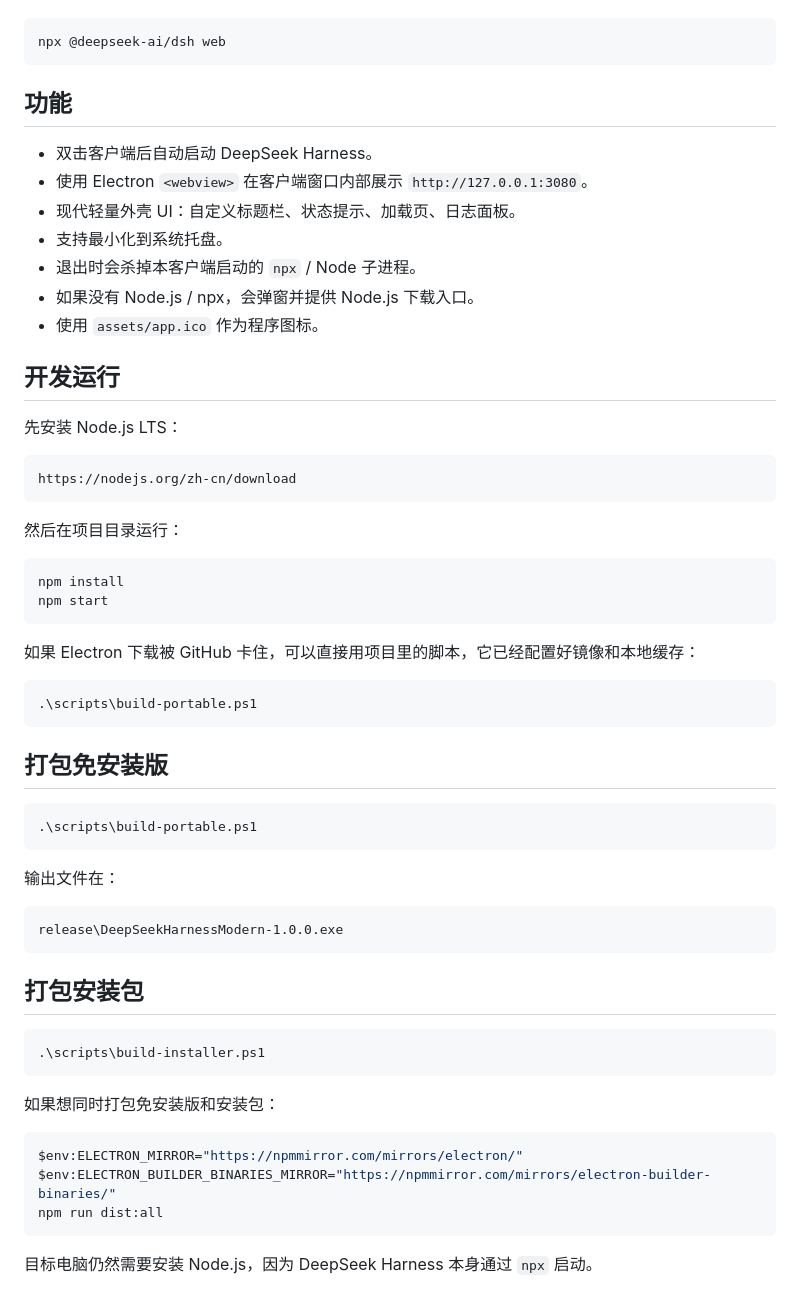
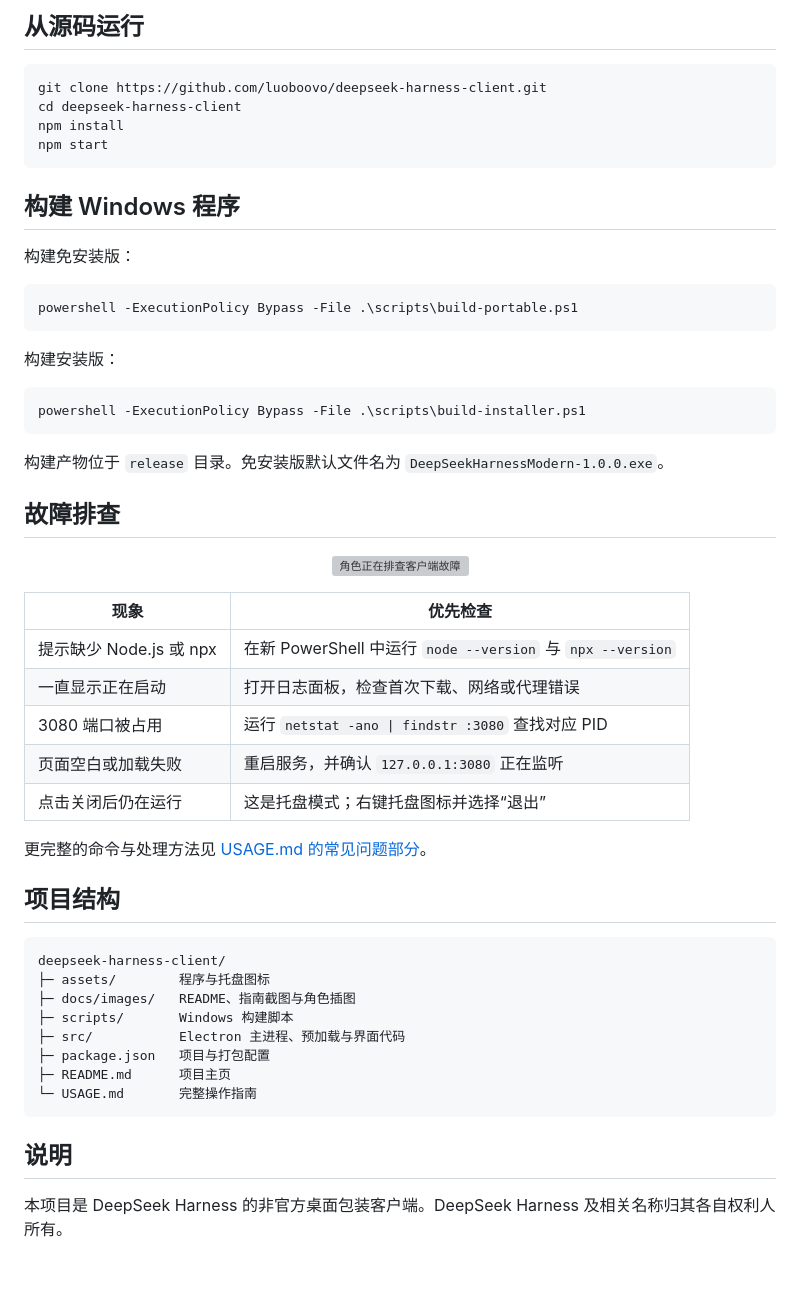
Before and after one commit to luoboovo/deepseek-harness-client, a Markdown page: README.md, the part around one of its changes. Drawn GitHub-style; grey boxes are pictures that could not be loaded.

````diff
--- a/README.md
+++ b/README.md
@@ -8,63 +70,57 @@
+## 从源码运行
 
 ```powershell
-npx @deepseek-ai/dsh web
-```
-
-## 功能
-
-- 双击客户端后自动启动 DeepSeek Harness。
-- 使用 Electron `<webview>` 在客户端窗口内部展示 `http://127.0.0.1:3080`。
-- 现代轻量外壳 UI：自定义标题栏、状态提示、加载页、日志面板。
-- 支持最小化到系统托盘。
-- 退出时会杀掉本客户端启动的 `npx` / Node 子进程。
-- 如果没有 Node.js / npx，会弹窗并提供 Node.js 下载入口。
-- 使用 `assets/app.ico` 作为程序图标。
-
-## 开发运行
-
-先安装 Node.js LTS：
-
-```text
-https://nodejs.org/zh-cn/download
-```
-
-然后在项目目录运行：
-
-```powershell
+git clone https://github.com/luoboovo/deepseek-harness-client.git
+cd deepseek-harness-client
 npm install
 npm start
 ```
 
-如果 Electron 下载被 GitHub 卡住，可以直接用项目里的脚本，它已经配置好镜像和本地缓存：
+## 构建 Windows 程序
+
+构建免安装版：
 
 ```powershell
-.\scripts\build-portable.ps1
+powershell -ExecutionPolicy Bypass -File .\scripts\build-portable.ps1
 ```
 
-## 打包免安装版
+构建安装版：
 
 ```powershell
-.\scripts\build-portable.ps1
+powershell -ExecutionPolicy Bypass -File .\scripts\build-installer.ps1
 ```
 
-输出文件在：
+构建产物位于 `release` 目录。免安装版默认文件名为 `DeepSeekHarnessModern-1.0.0.exe`。
+
+## 故障排查
+
+<p align="center">
+  <img src="./docs/images/mascot-troubleshooting.png" alt="角色正在排查客户端故障" width="720">
+</p>
+
+| 现象 | 优先检查 |
+| --- | --- |
+| 提示缺少 Node.js 或 npx | 在新 PowerShell 中运行 `node --version` 与 `npx --version` |
+| 一直显示正在启动 | 打开日志面板，检查首次下载、网络或代理错误 |
+| 3080 端口被占用 | 运行 `netstat -ano \| findstr :3080` 查找对应 PID |
+| 页面空白或加载失败 | 重启服务，并确认 `127.0.0.1:3080` 正在监听 |
+| 点击关闭后仍在运行 | 这是托盘模式；右键托盘图标并选择“退出” |
+
+更完整的命令与处理方法见 [USAGE.md 的常见问题部分](./USAGE.md#9-常见问题)。
+
+## 项目结构
 
 ```text
-release\DeepSeekHarnessModern-1.0.0.exe
+deepseek-harness-client/
+├─ assets/        程序与托盘图标
+├─ docs/images/   README、指南截图与角色插图
+├─ scripts/       Windows 构建脚本
+├─ src/           Electron 主进程、预加载与界面代码
+├─ package.json   项目与打包配置
+├─ README.md      项目主页
+└─ USAGE.md       完整操作指南
 ```
 
-## 打包安装包
+## 说明
 
-```powershell
-.\scripts\build-installer.ps1
-```
-
-如果想同时打包免安装版和安装包：
-
-```powershell
-$env:ELECTRON_MIRROR="https://npmmirror.com/mirrors/electron/"
-$env:ELECTRON_BUILDER_BINARIES_MIRROR="https://npmmirror.com/mirrors/electron-builder-binaries/"
-npm run dist:all
-```
-
-目标电脑仍然需要安装 Node.js，因为 DeepSeek Harness 本身通过 `npx` 启动。
+本项目是 DeepSeek Harness 的非官方桌面包装客户端。DeepSeek Harness 及相关名称归其各自权利人所有。
````
Also changed, not shown: other parts of README.md (+66 -4 lines), USAGE.md (+36 -0 lines), docs/images/client-logs.png (added), docs/images/client-main.png (added), 2 other files.
